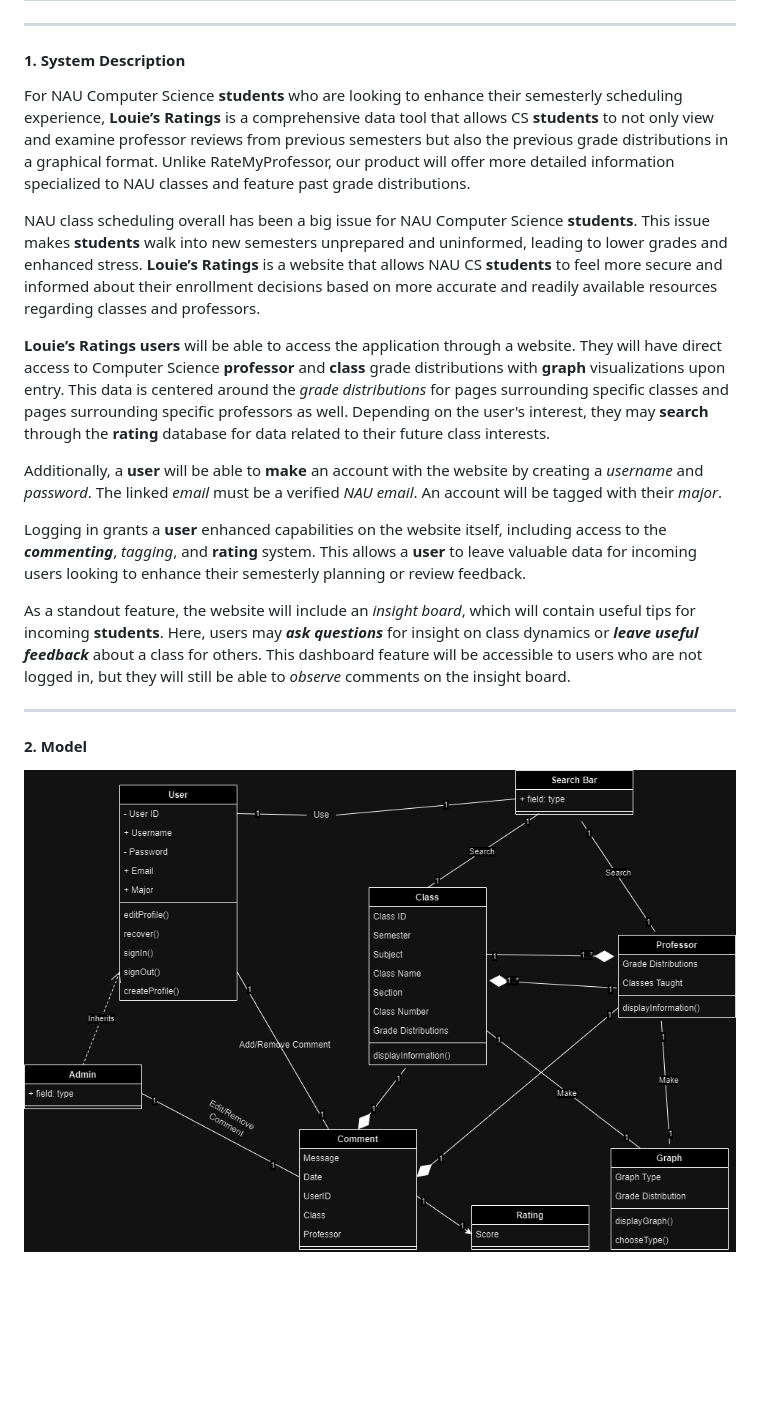
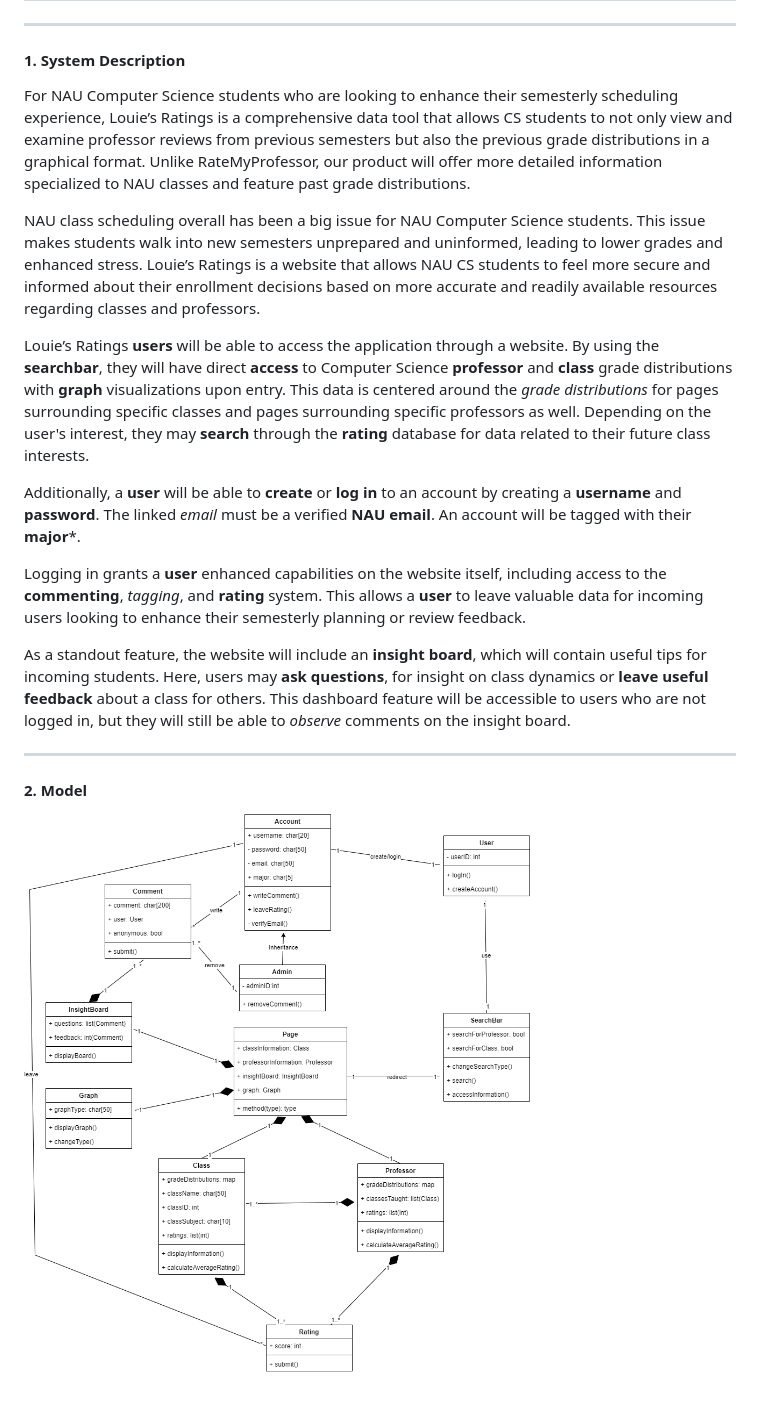
Before and after one commit to jeffreyHoelzel/LouiesRatings, a Markdown page: D3. Requirements_ CS386 - Group 4.md, the part around the change. Rendered like a GitHub page; pictures changed too: images/Class_Diagram.drawio_2.png (deleted), images/Class_Diagram.png (added); blank space fills up the shorter version.

Commit message:
Remade class diagram and slight edits to description

```diff
--- a/D3. Requirements_ CS386 - Group 4.md
+++ b/D3. Requirements_ CS386 - Group 4.md
@@ -4,21 +4,21 @@
 
 #### **1. System Description**
 
-For NAU Computer Science **students** who are looking to enhance their semesterly scheduling experience, **Louie’s Ratings** is a comprehensive data tool that allows CS **students** to not only view and examine professor reviews from previous semesters but also the previous grade distributions in a graphical format. Unlike RateMyProfessor, our product will offer more detailed information specialized to NAU classes and feature past grade distributions.
+For NAU Computer Science students who are looking to enhance their semesterly scheduling experience, Louie’s Ratings is a comprehensive data tool that allows CS students to not only view and examine professor reviews from previous semesters but also the previous grade distributions in a graphical format. Unlike RateMyProfessor, our product will offer more detailed information specialized to NAU classes and feature past grade distributions.
 
-NAU class scheduling overall has been a big issue for NAU Computer Science **students**. This issue makes **students** walk into new semesters unprepared and uninformed, leading to lower grades and enhanced stress. **Louie’s Ratings** is a website that allows NAU CS **students** to feel more secure and informed about their enrollment decisions based on more accurate and readily available resources regarding classes and professors.
+NAU class scheduling overall has been a big issue for NAU Computer Science students. This issue makes students walk into new semesters unprepared and uninformed, leading to lower grades and enhanced stress. Louie’s Ratings is a website that allows NAU CS students to feel more secure and informed about their enrollment decisions based on more accurate and readily available resources regarding classes and professors.
 
-**Louie’s Ratings** **users** will be able to access the application through a website. They will have direct access to Computer Science **professor** and **class** grade distributions with **graph** visualizations upon entry. This data is centered around the *grade distributions* for pages surrounding specific classes and pages surrounding specific professors as well. Depending on the user's interest, they may **search** through the **rating** database for data related to their future class interests.
+Louie’s Ratings **users** will be able to access the application through a website. By using the **searchbar**, they will have direct **access** to Computer Science **professor** and **class** grade distributions with **graph** visualizations upon entry. This data is centered around the *grade distributions* for pages surrounding specific classes and pages surrounding specific professors as well. Depending on the user's interest, they may **search** through the **rating** database for data related to their future class interests.
 
-Additionally, a **user** will be able to **make** an account with the website by creating a *username* and *password*. The linked *email* must be a verified *NAU email*. An account will be tagged with their *major*.
+Additionally, a **user** will be able to **create** or **log in** to an account by creating a **username** and **password**. The linked *email* must be a verified **NAU email**. An account will be tagged with their **major***.
 
-Logging in grants a **user** enhanced capabilities on the website itself, including access to the ***commenting***, *tagging*, and **rating** system. This allows a **user** to leave valuable data for incoming users looking to enhance their semesterly planning or review feedback.
+Logging in grants a **user** enhanced capabilities on the website itself, including access to the **commenting**, *tagging*, and **rating** system. This allows a **user** to leave valuable data for incoming users looking to enhance their semesterly planning or review feedback.
 
-As a standout feature, the website will include an *insight board*, which will contain useful tips for incoming **students**. Here, users may ***ask questions*** for insight on class dynamics or ***leave useful feedback*** about a class for others. This dashboard feature will be accessible to users who are not logged in, but they will still be able to *observe* comments on the insight board.
+As a standout feature, the website will include an **insight board**, which will contain useful tips for incoming students. Here, users may **ask questions**, for insight on class dynamics or **leave useful feedback** about a class for others. This dashboard feature will be accessible to users who are not logged in, but they will still be able to *observe* comments on the insight board.
 
 ---
 
 #### **2. Model**
 
 
-![](./images/Class_Diagram.drawio_2.png)
+![](./images/Class_Diagram.png)
```
